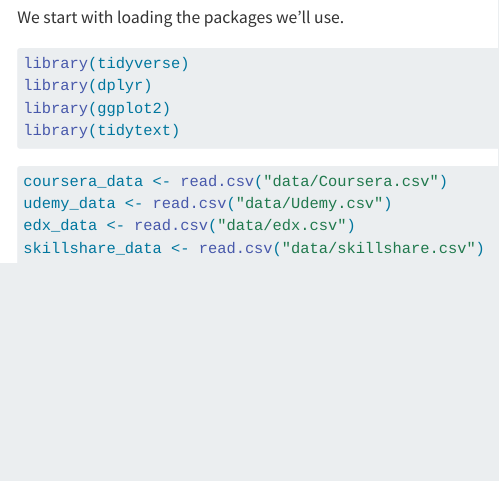
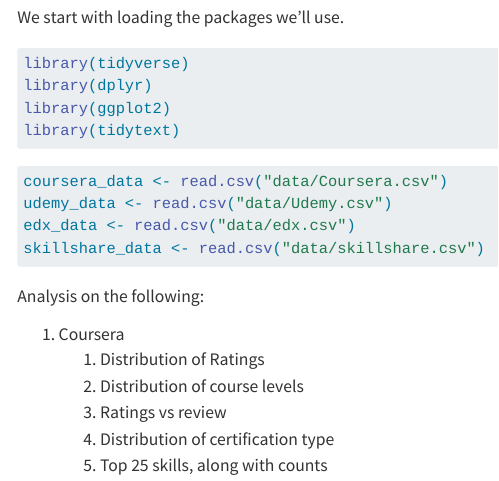
Before and after one commit to ryunshim/5306, a Quarto document (Project 2 Folder/course_analysis.qmd): the page in a window 1100 px wide, from 160 px down. Rendered offline with R 4.5, knitr and Pandoc in place of Quarto, with nearby package versions; the code chunks are not run, so their results and figures are left out.

Commit message:
Added todo list

````diff
--- a/Project 2 Folder/course_analysis.qmd
+++ b/Project 2 Folder/course_analysis.qmd
@@ -25,3 +25,12 @@
 edx_data <- read.csv("data/edx.csv")
 skillshare_data <- read.csv("data/skillshare.csv")
 ```
+
+Analysis on the following:
+
+1.  Coursera
+    1.  Distribution of Ratings
+    2.  Distribution of course levels
+    3.  Ratings vs review
+    4.  Distribution of certification type
+    5.  Top 25 skills, along with counts
````
